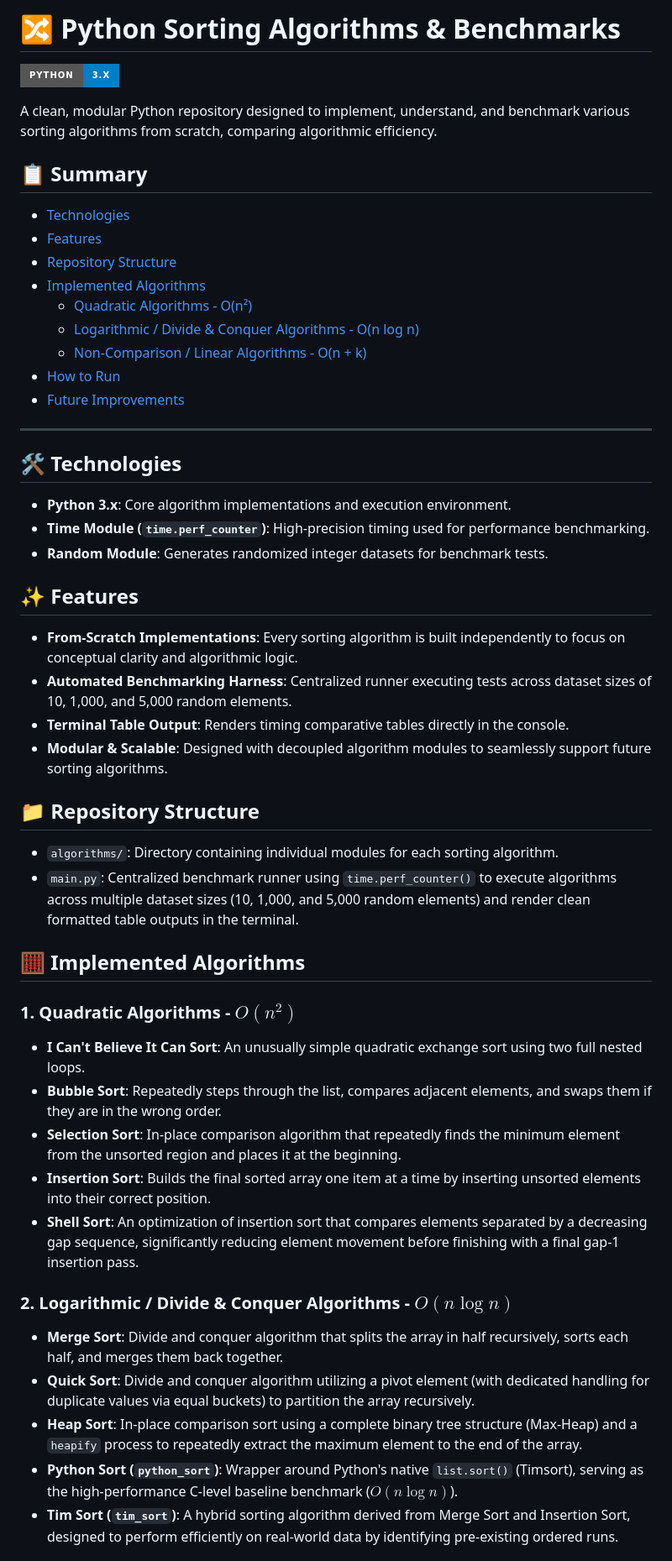
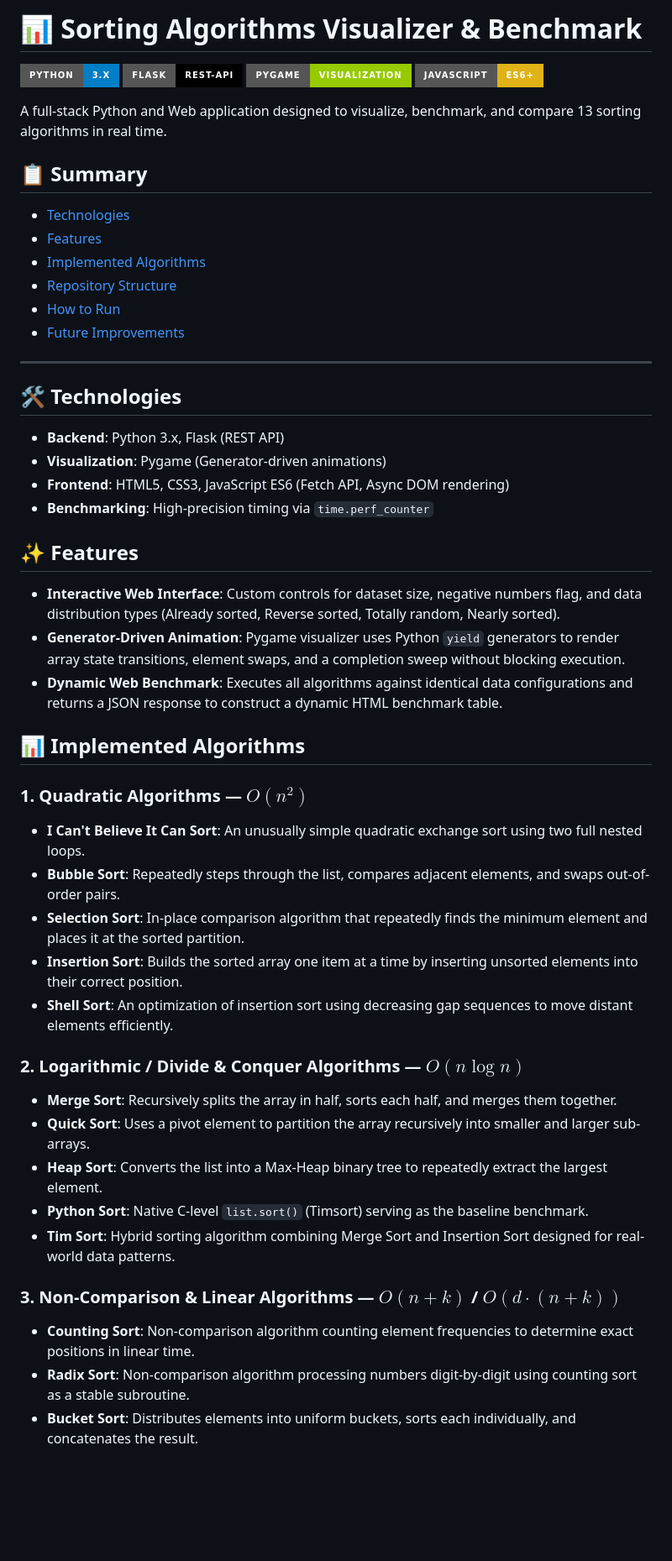
Before and after one commit to 1N-i/Sort-algorithms, a Markdown page: README.md, the part around one of its changes. Shown at 84% size. Drawn GitHub-style; badges without logos; blank space fills up the shorter version.

```diff
--- a/README.md
+++ b/README.md
@@ -1,50 +1,51 @@
-# 🔀 Python Sorting Algorithms & Benchmarks
+# 📊 Sorting Algorithms Visualizer & Benchmark
 
 ![Python](https://img.shields.io/badge/python-3.x-blue?style=for-the-badge&logo=python)
+![Flask](https://img.shields.io/badge/flask-REST--API-black?style=for-the-badge&logo=flask)
+![Pygame](https://img.shields.io/badge/pygame-visualization-green?style=for-the-badge)
+![JavaScript](https://img.shields.io/badge/javascript-ES6+-yellow?style=for-the-badge&logo=javascript)
 
-A clean, modular Python repository designed to implement, understand, and benchmark various sorting algorithms from scratch, comparing algorithmic efficiency.
+A full-stack Python and Web application designed to visualize, benchmark, and compare 13 sorting algorithms in real time.
 
 ## 📋 Summary
 - [Technologies](#-technologies)
 - [Features](#-features)
+- [Implemented Algorithms](#-implemented-algorithms)
 - [Repository Structure](#-repository-structure)
-- [Implemented Algorithms](#-implemented-algorithms)
-  - [Quadratic Algorithms - O(n²)](#1-quadratic-algorithms---on2)
-  - [Logarithmic / Divide & Conquer Algorithms - O(n log n)](#2-logarithmic--divide--conquer-algorithms---on-log-n)
-  - [Non-Comparison / Linear Algorithms - O(n + k)](#3-non-comparison--linear-algorithms---on--k)
 - [How to Run](#-how-to-run)
 - [Future Improvements](#-future-improvements)
 
 ---
 
 ## 🛠 Technologies
-- **Python 3.x**: Core algorithm implementations and execution environment.
-- **Time Module (`time.perf_counter`)**: High-precision timing used for performance benchmarking.
-- **Random Module**: Generates randomized integer datasets for benchmark tests.
+- **Backend**: Python 3.x, Flask (REST API)
+- **Visualization**: Pygame (Generator-driven animations)
+- **Frontend**: HTML5, CSS3, JavaScript ES6 (Fetch API, Async DOM rendering)
+- **Benchmarking**: High-precision timing via `time.perf_counter`
 
 ## ✨ Features
-- **From-Scratch Implementations**: Every sorting algorithm is built independently to focus on conceptual clarity and algorithmic logic.
-- **Automated Benchmarking Harness**: Centralized runner executing tests across dataset sizes of 10, 1,000, and 5,000 random elements.
-- **Terminal Table Output**: Renders timing comparative tables directly in the console.
-- **Modular & Scalable**: Designed with decoupled algorithm modules to seamlessly support future sorting algorithms.
+- **Interactive Web Interface**: Custom controls for dataset size, negative numbers flag, and data distribution types (Already sorted, Reverse sorted, Totally random, Nearly sorted).
+- **Generator-Driven Animation**: Pygame visualizer uses Python `yield` generators to render array state transitions, element swaps, and a completion sweep without blocking execution.
+- **Dynamic Web Benchmark**: Executes all algorithms against identical data configurations and returns a JSON response to construct a dynamic HTML benchmark table.
 
-## 📁 Repository Structure
-* `algorithms/`: Directory containing individual modules for each sorting algorithm.
-* `main.py`: Centralized benchmark runner using `time.perf_counter()` to execute algorithms across multiple dataset sizes (10, 1,000, and 5,000 random elements) and render clean formatted table outputs in the terminal.
+## 📊 Implemented Algorithms
 
-## 🧮 Implemented Algorithms
+### 1. Quadratic Algorithms — $O(n^2)$
+- **I Can't Believe It Can Sort**: An unusually simple quadratic exchange sort using two full nested loops.
+- **Bubble Sort**: Repeatedly steps through the list, compares adjacent elements, and swaps out-of-order pairs.
+- **Selection Sort**: In-place comparison algorithm that repeatedly finds the minimum element and places it at the sorted partition.
+- **Insertion Sort**: Builds the sorted array one item at a time by inserting unsorted elements into their correct position.
+- **Shell Sort**: An optimization of insertion sort using decreasing gap sequences to move distant elements efficiently.
 
-### 1. Quadratic Algorithms - $O(n^2)$
-* **I Can't Believe It Can Sort**: An unusually simple quadratic exchange sort using two full nested loops.
-* **Bubble Sort**: Repeatedly steps through the list, compares adjacent elements, and swaps them if they are in the wrong order.
-* **Selection Sort**: In-place comparison algorithm that repeatedly finds the minimum element from the unsorted region and places it at the beginning.
-* **Insertion Sort**: Builds the final sorted array one item at a time by inserting unsorted elements into their correct position.
-* **Shell Sort**: An optimization of insertion sort that compares elements separated by a decreasing gap sequence, significantly reducing element movement before finishing with a final gap-1 insertion pass.
+### 2. Logarithmic / Divide & Conquer Algorithms — $O(n \log n)$
+- **Merge Sort**: Recursively splits the array in half, sorts each half, and merges them together.
+- **Quick Sort**: Uses a pivot element to partition the array recursively into smaller and larger sub-arrays.
+- **Heap Sort**: Converts the list into a Max-Heap binary tree to repeatedly extract the largest element.
+- **Python Sort**: Native C-level `list.sort()` (Timsort) serving as the baseline benchmark.
+- **Tim Sort**: Hybrid sorting algorithm combining Merge Sort and Insertion Sort designed for real-world data patterns.
 
-### 2. Logarithmic / Divide & Conquer Algorithms - $O(n \log n)$
-* **Merge Sort**: Divide and conquer algorithm that splits the array in half recursively, sorts each half, and merges them back together.
-* **Quick Sort**: Divide and conquer algorithm utilizing a pivot element (with dedicated handling for duplicate values via equal buckets) to partition the array recursively.
-* **Heap Sort**: In-place comparison sort using a complete binary tree structure (Max-Heap) and a `heapify` process to repeatedly extract the maximum element to the end of the array.
-* **Python Sort (`python_sort`)**: Wrapper around Python's native `list.sort()` (Timsort), serving as the high-performance C-level baseline benchmark ($O(n \log n)$).
-* **Tim Sort (`tim_sort`)**: A hybrid sorting algorithm derived from Merge Sort and Insertion Sort, designed to perform efficiently on real-world data by identifying pre-existing ordered runs.
+### 3. Non-Comparison & Linear Algorithms — $O(n + k)$ / $O(d \cdot (n + k))$
+- **Counting Sort**: Non-comparison algorithm counting element frequencies to determine exact positions in linear time.
+- **Radix Sort**: Non-comparison algorithm processing numbers digit-by-digit using counting sort as a stable subroutine.
+- **Bucket Sort**: Distributes elements into uniform buckets, sorts each individually, and concatenates the result.
 
```
Also changed, not shown: other parts of README.md (+37 -11 lines).
